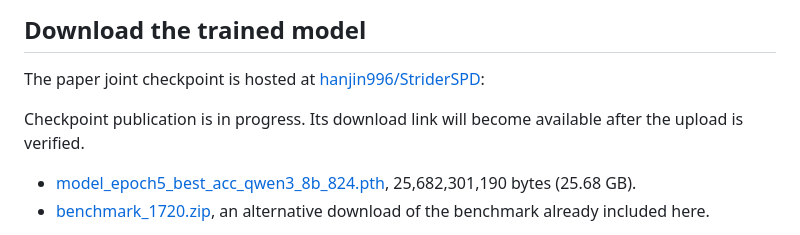
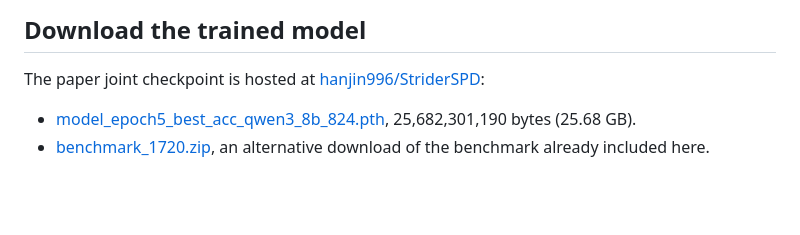
Before and after one commit to 7thParkk/StriderSPD, a Markdown page: README.md, the part around the change. Rendered like a GitHub page; blank space fills up the shorter version.

Commit message:
Finalize verified model and benchmark download instructions

```diff
--- a/README.md
+++ b/README.md
@@ -20,8 +20,6 @@ The environment pins PyTorch 2.4.0 with CUDA 12.1, Transformers 4.55.0, Accelera
 ## Download the trained model
 
 The paper joint checkpoint is hosted at [hanjin996/StriderSPD](https://huggingface.co/hanjin996/StriderSPD):
-
-Checkpoint publication is in progress. Its download link will become available after the upload is verified.
 
 - [model_epoch5_best_acc_qwen3_8b_824.pth](https://huggingface.co/hanjin996/StriderSPD/resolve/main/model_epoch5_best_acc_qwen3_8b_824.pth), 25,682,301,190 bytes (25.68 GB).
 - [benchmark_1720.zip](https://huggingface.co/hanjin996/StriderSPD/resolve/main/benchmark_1720.zip), an alternative download of the benchmark already included here.
```
